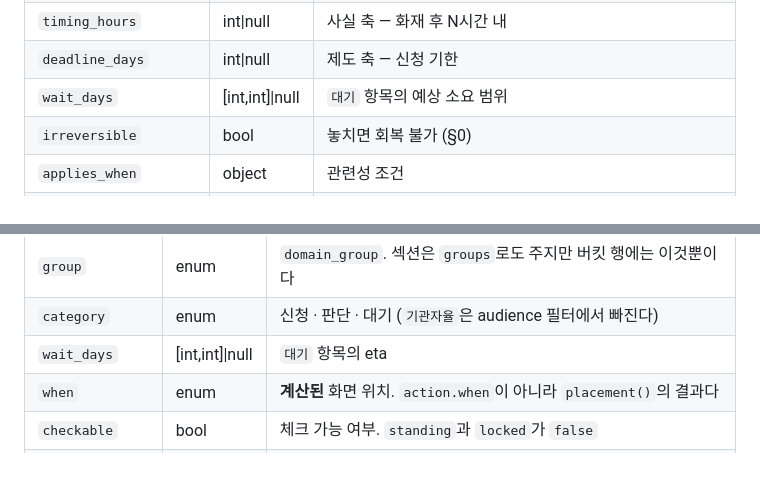
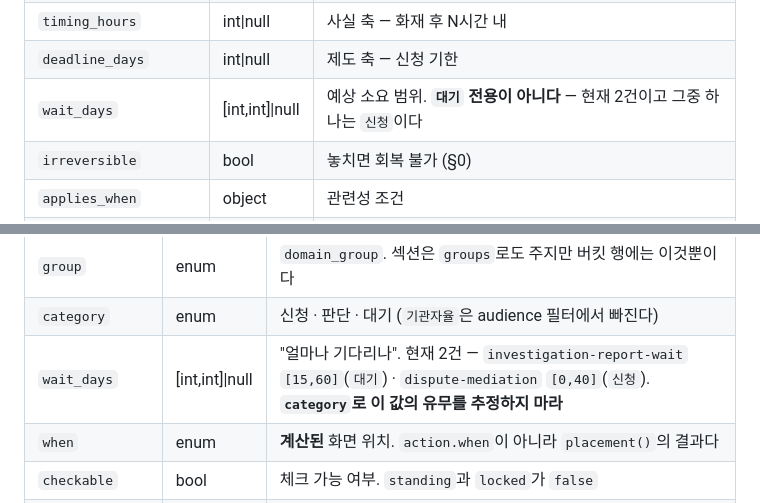
Before and after one commit to sunyoung119/after47, a Markdown page: doc/SCHEMA.md, 2 parts joined by grey strips. Rendered like a GitHub page; blank space fills up the shorter version.

Commit message:
4/4-D④. wait_days — `대기` 전용이 아니었다
①의 보정. 실측 중 하나 더 나왔다.

`wait_days`를 가진 Action이 둘인데 그중 하나가 `category: 신청`이다.

  investigation-report-wait  [15,60]  대기  after_report
  dispute-mediation          [0,40]   신청  after_report

①에서 "`대기` 항목의 eta"라고 적었는데 틀렸다. UI가 그렇게 읽으면
`dispute-mediation`의 "최대 40일"이 화면에서 사라진다.

`src/engine.js`의 주석도 같은 말을 한다 — "category가 `대기`인 항목의
eta다. 나머지는 null". 동작은 정확하다(`a.wait_days ?? null`로 그냥
싣는다). 주석만 데이터와 어긋나 있고, 이번 단계는 src를 안 고치므로
보고만 한다.

Co-Authored-By: Claude Opus 5 (1M context) <noreply@anthropic.com>

```diff
--- a/doc/SCHEMA.md
+++ b/doc/SCHEMA.md
@@ -129,7 +129,7 @@ exclusion_exempt_items → insurance**이고, 먼저 걸리는 것이 뒤를 가
 | `axis` | enum | `사실`\|`제도` |
 | `timing_hours` | int\|null | 사실 축 — 화재 후 N시간 내 |
 | `deadline_days` | int\|null | 제도 축 — 신청 기한 |
-| `wait_days` | [int,int]\|null | `대기` 항목의 예상 소요 범위 |
+| `wait_days` | [int,int]\|null | 예상 소요 범위. **`대기` 전용이 아니다** — 현재 2건이고 그중 하나는 `신청`이다 |
 | `irreversible` | bool | 놓치면 회복 불가 (§0) |
 | `applies_when` | object | 관련성 조건 |
 | `excluded_when` | object\|null | 제외 조건 |
@@ -324,7 +324,7 @@ evaluate(state, data, now = Date.now()) → {
 | `deadline_days` | int\|null | 행 수준 기한. Action 값이 없으면 조례 항목에 한해 자치구 값이 온다 |
 | `group` | enum | `domain_group`. 섹션은 `groups`로도 주지만 버킷 행에는 이것뿐이다 |
 | `category` | enum | 신청 · 판단 · 대기 (`기관자율`은 audience 필터에서 빠진다) |
-| `wait_days` | [int,int]\|null | `대기` 항목의 eta |
+| `wait_days` | [int,int]\|null | "얼마나 기다리나". 현재 2건 — `investigation-report-wait` `[15,60]`(`대기`) · `dispute-mediation` `[0,40]`(`신청`). **`category`로 이 값의 유무를 추정하지 마라** |
 | `when` | enum | **계산된** 화면 위치. `action.when`이 아니라 `placement()`의 결과다 |
 | `checkable` | bool | 체크 가능 여부. `standing`과 `locked`가 `false` |
 | `locked` | bool | 선행이 안 끝났는데 제자리에 남은 행 (D-019 §5) |
```
